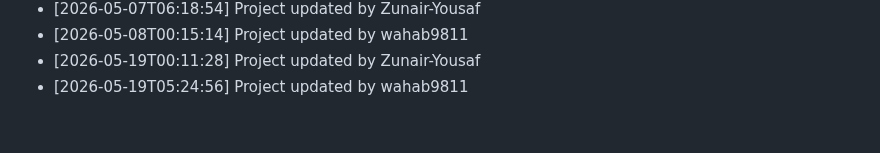
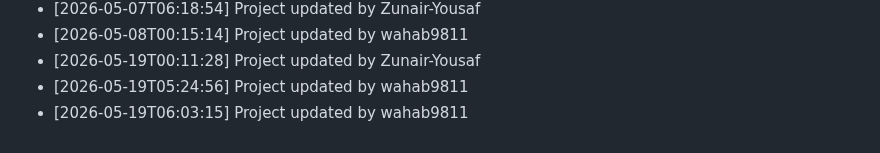
Before and after one commit to wahab9811/Teacher-TimeTable-Management-System, a Markdown page: commit_history.md, the part around the change. GitHub-like rendering.

Commit message:
Update project structure and files

```diff
--- a/commit_history.md
+++ b/commit_history.md
@@ -160,3 +160,4 @@
 - [2026-05-08T00:15:14] Project updated by wahab9811
 - [2026-05-19T00:11:28] Project updated by Zunair-Yousaf
 - [2026-05-19T05:24:56] Project updated by wahab9811
+- [2026-05-19T06:03:15] Project updated by wahab9811
```
